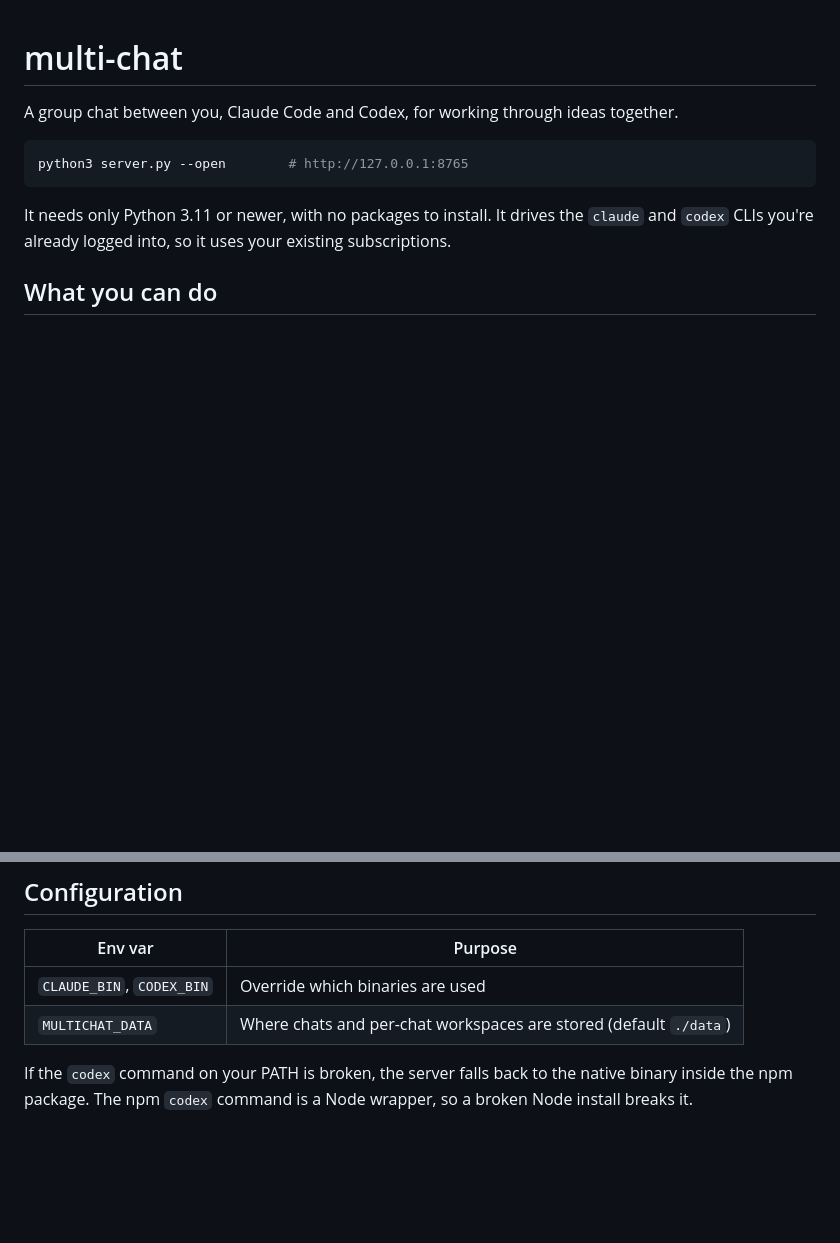
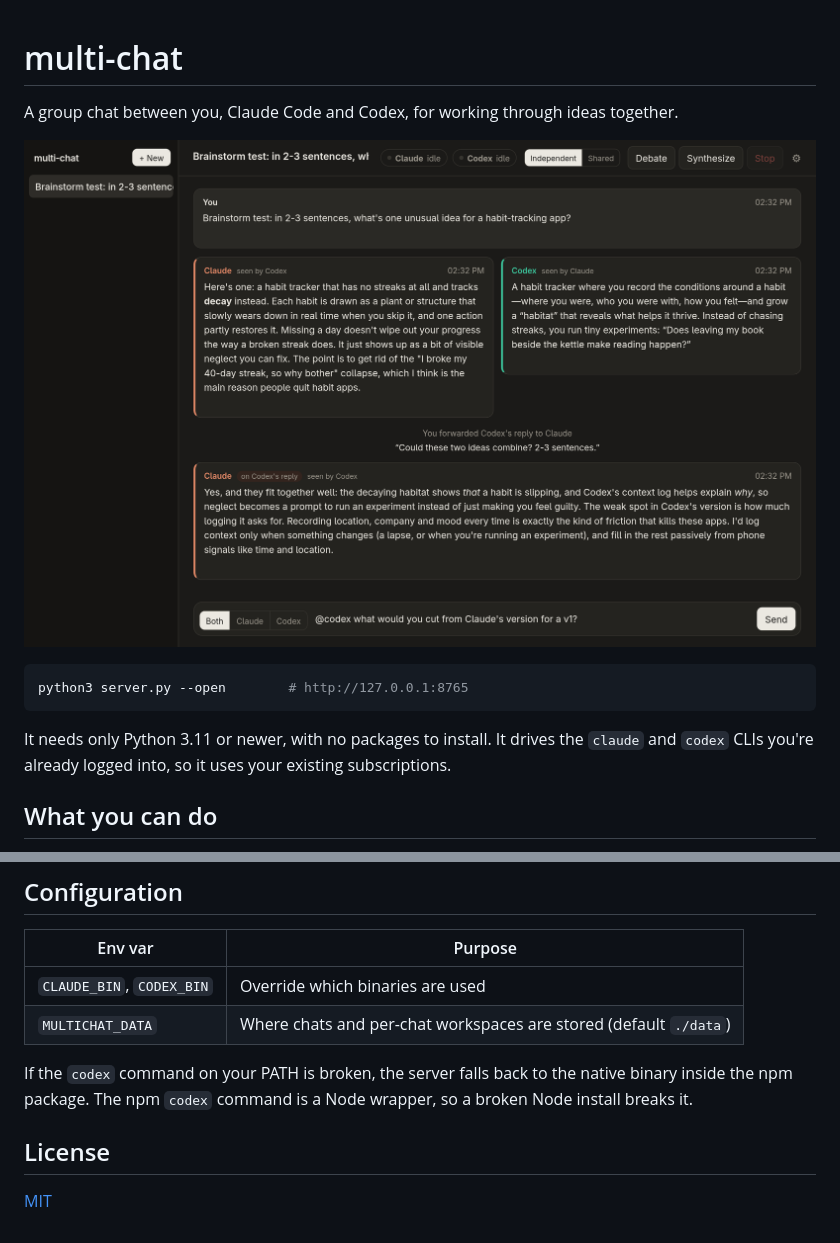
Before and after one commit to 1RV1NG-Y/multi-chat, a Markdown page: README.md, 2 parts joined by grey strips. Drawn GitHub-style; pictures changed too: docs/screenshot.png (added); blank space fills up the shorter version.

Commit message:
Add MIT license and README screenshot
Co-Authored-By: Claude Opus 5.5 <noreply@anthropic.com>

````diff
--- a/README.md
+++ b/README.md
@@ -1,6 +1,8 @@
 # multi-chat
 
 A group chat between you, Claude Code and Codex, for working through ideas together.
+
+![Both AIs answer the same question side by side; Codex's idea is then forwarded to Claude, who combines the two](docs/screenshot.png)
 
 ```bash
 python3 server.py --open        # http://127.0.0.1:8765
@@ -47,3 +49,7 @@ Chats are saved as JSON in `data/chats/`, including the prompt each AI was sent
 | `MULTICHAT_DATA` | Where chats and per-chat workspaces are stored (default `./data`) |
 
 If the `codex` command on your PATH is broken, the server falls back to the native binary inside the npm package. The npm `codex` command is a Node wrapper, so a broken Node install breaks it.
+
+## License
+
+[MIT](LICENSE)
````
Also changed, not shown: 1 other file.
